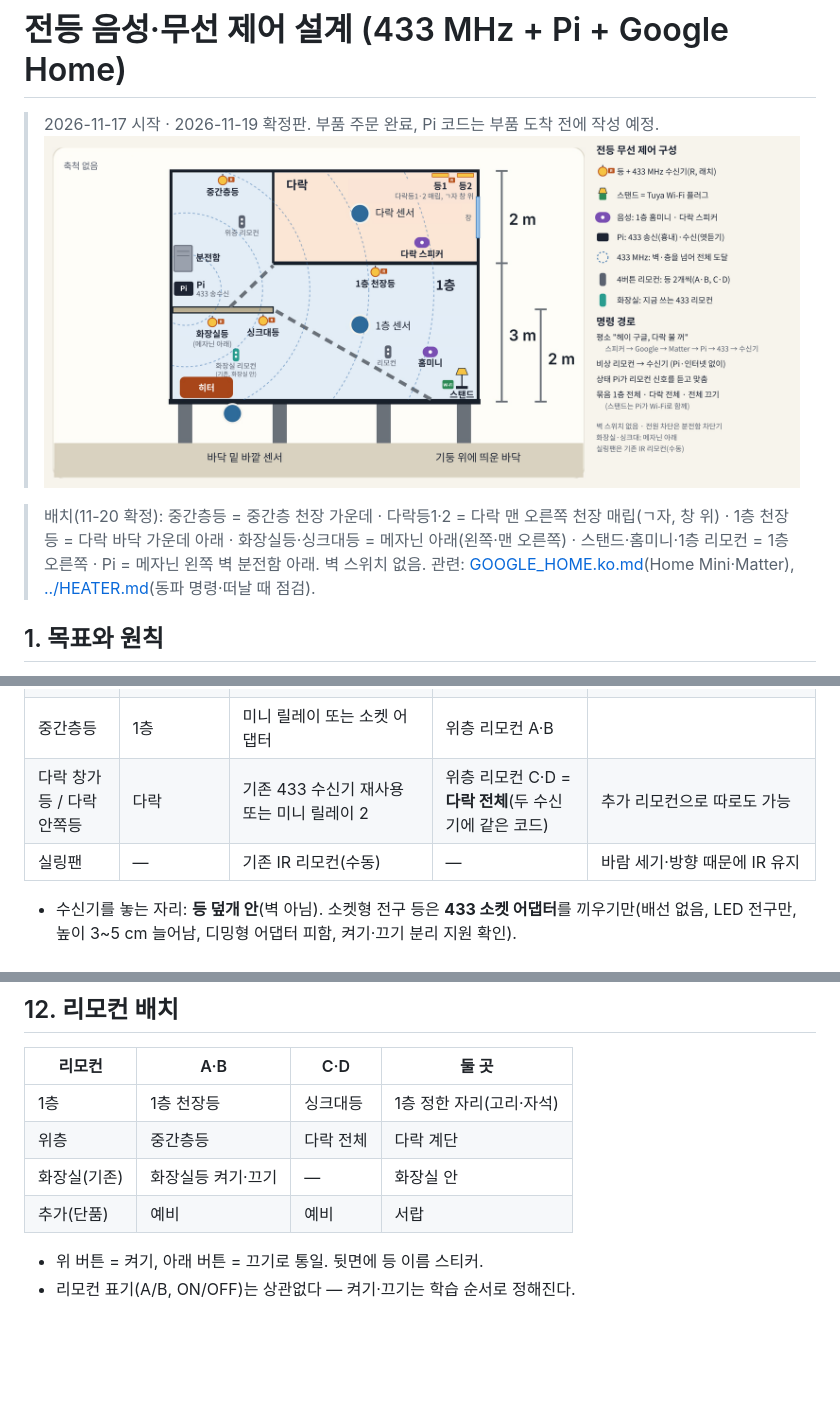
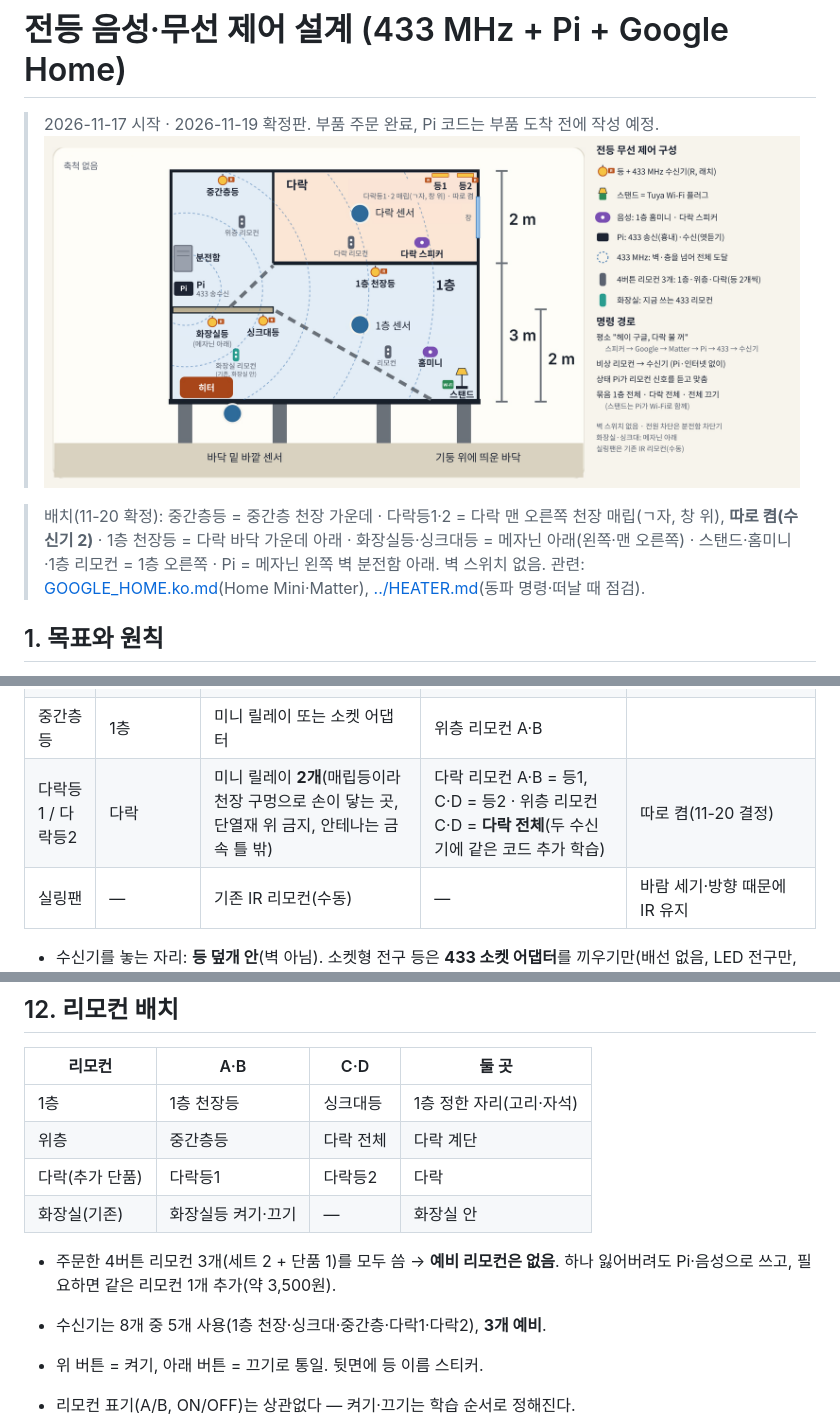
Before and after one commit to ryucheol/sc-sensors, a Markdown page: docs/LIGHTS.ko.md, 3 parts joined by grey strips. Drawn GitHub-style; pictures changed too: docs/lights_layout.png; blank space fills up the shorter version.

Commit message:
LIGHTS: attic lights 1 and 2 switch separately (two receivers, attic remote)
Co-Authored-By: Claude Opus 5.5 <noreply@anthropic.com>
Claude-Session: https://claude.ai/code/session_01VAM9mEghuC1EmF8qg8GhWk

```diff
--- a/docs/LIGHTS.ko.md
+++ b/docs/LIGHTS.ko.md
@@ -3,7 +3,7 @@
 > 2026-11-17 시작 · 2026-11-19 확정판. 부품 주문 완료, Pi 코드는 부품 도착 전에 작성 예정.
 ![전등 무선 제어 구성 — 농막 측면도](lights_layout.png)
 
-> 배치(11-20 확정): 중간층등 = 중간층 천장 가운데 · 다락등1·2 = 다락 맨 오른쪽 천장 매립(ㄱ자, 창 위) · 1층 천장등 = 다락 바닥 가운데 아래 · 화장실등·싱크대등 = 메자닌 아래(왼쪽·맨 오른쪽) · 스탠드·홈미니·1층 리모컨 = 1층 오른쪽 · Pi = 메자닌 왼쪽 벽 분전함 아래. 벽 스위치 없음.
+> 배치(11-20 확정): 중간층등 = 중간층 천장 가운데 · 다락등1·2 = 다락 맨 오른쪽 천장 매립(ㄱ자, 창 위), **따로 켬(수신기 2)** · 1층 천장등 = 다락 바닥 가운데 아래 · 화장실등·싱크대등 = 메자닌 아래(왼쪽·맨 오른쪽) · 스탠드·홈미니·1층 리모컨 = 1층 오른쪽 · Pi = 메자닌 왼쪽 벽 분전함 아래. 벽 스위치 없음.
 > 관련: [GOOGLE_HOME.ko.md](GOOGLE_HOME.ko.md)(Home Mini·Matter), [../HEATER.md](../HEATER.md)(동파 명령·떠날 때 점검).
 
 ## 1. 목표와 원칙
@@ -38,7 +38,7 @@
 | 스탠드(책상) | 1층 | **남는 Tuya Wi‑Fi 플러그** | (Pi가 대신) | 433 아님. §7 |
 | 화장실등 | 1층(메자닌 아래) | **기존 433 수신기 그대로**(켜기·끄기 버튼이 따로 있음, 11-20 확인) | **지금 쓰는 리모컨, 화장실 안에 둠** | Pi는 이 리모컨 코드를 엿듣고 흉내 냄. 습기: 수신기 교체 시엔 화장실 밖이나 방수함에 |
 | 중간층등 | 1층 | 미니 릴레이 또는 소켓 어댑터 | 위층 리모컨 A·B | |
-| 다락 창가등 / 다락 안쪽등 | 다락 | 기존 433 수신기 재사용 또는 미니 릴레이 2 | 위층 리모컨 C·D = **다락 전체**(두 수신기에 같은 코드) | 추가 리모컨으로 따로도 가능 |
+| 다락등1 / 다락등2 | 다락 | 미니 릴레이 **2개**(매립등이라 천장 구멍으로 손이 닿는 곳, 단열재 위 금지, 안테나는 금속 틀 밖) | 다락 리모컨 A·B = 등1, C·D = 등2 · 위층 리모컨 C·D = **다락 전체**(두 수신기에 같은 코드 추가 학습) | 따로 켬(11-20 결정) |
 | 실링팬 | — | 기존 IR 리모컨(수동) | — | 바람 세기·방향 때문에 IR 유지 |
 
 - 수신기를 놓는 자리: **등 덮개 안**(벽 아님). 소켓형 전구 등은 **433 소켓 어댑터**를 끼우기만(배선 없음, LED 전구만, 높이 3~5 cm 늘어남, 디밍형 어댑터 피함, 켜기·끄기 분리 지원 확인).
@@ -155,8 +155,11 @@ S1·S2 : 비움 (결선 B = 벽 스위치 연결용, 벽 스위치가 없어 쓰
 |---|---|---|---|
 | 1층 | 1층 천장등 | 싱크대등 | 1층 정한 자리(고리·자석) |
 | 위층 | 중간층등 | 다락 전체 | 다락 계단 |
+| 다락(추가 단품) | 다락등1 | 다락등2 | 다락 |
 | 화장실(기존) | 화장실등 켜기·끄기 | — | 화장실 안 |
-| 추가(단품) | 예비 | 예비 | 서랍 |
+
+- 주문한 4버튼 리모컨 3개(세트 2 + 단품 1)를 모두 씀 → **예비 리모컨은 없음**. 하나 잃어버려도 Pi·음성으로 쓰고, 필요하면 같은 리모컨 1개 추가(약 3,500원).
+- 수신기는 8개 중 5개 사용(1층 천장·싱크대·중간층·다락1·다락2), **3개 예비**.
 
 - 위 버튼 = 켜기, 아래 버튼 = 끄기로 통일. 뒷면에 등 이름 스티커.
 - 리모컨 표기(A/B, ON/OFF)는 상관없다 — 켜기·끄기는 학습 순서로 정해진다.
```
